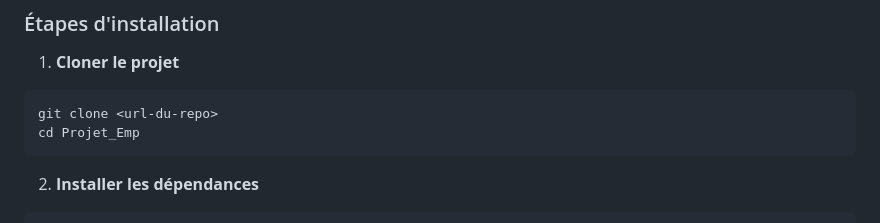
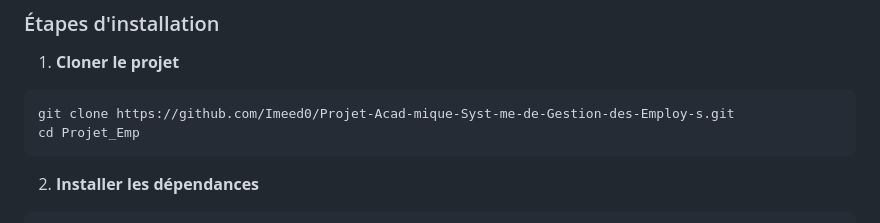
Before and after one commit to ImedZa/Projet-Acad-mique-Syst-me-de-Gestion-des-Employ-s, a Markdown page: README.md, the part around one of its changes. Rendered like a GitHub page.

Commit message:
Fix README formatting and repository clone URL
Updated project title formatting and fixed clone URL.

````diff
--- a/README.md
+++ b/README.md
@@ -70,7 +70,7 @@ Application web de gestion d'employés avec MongoDB, Node.js et MapReduce.
 
 1. **Cloner le projet**
 ```bash
-git clone <url-du-repo>
+git clone https://github.com/Imeed0/Projet-Acad-mique-Syst-me-de-Gestion-des-Employ-s.git
 cd Projet_Emp
 ```
 
````
Also changed, not shown: other parts of README.md (+1 -1 lines).
